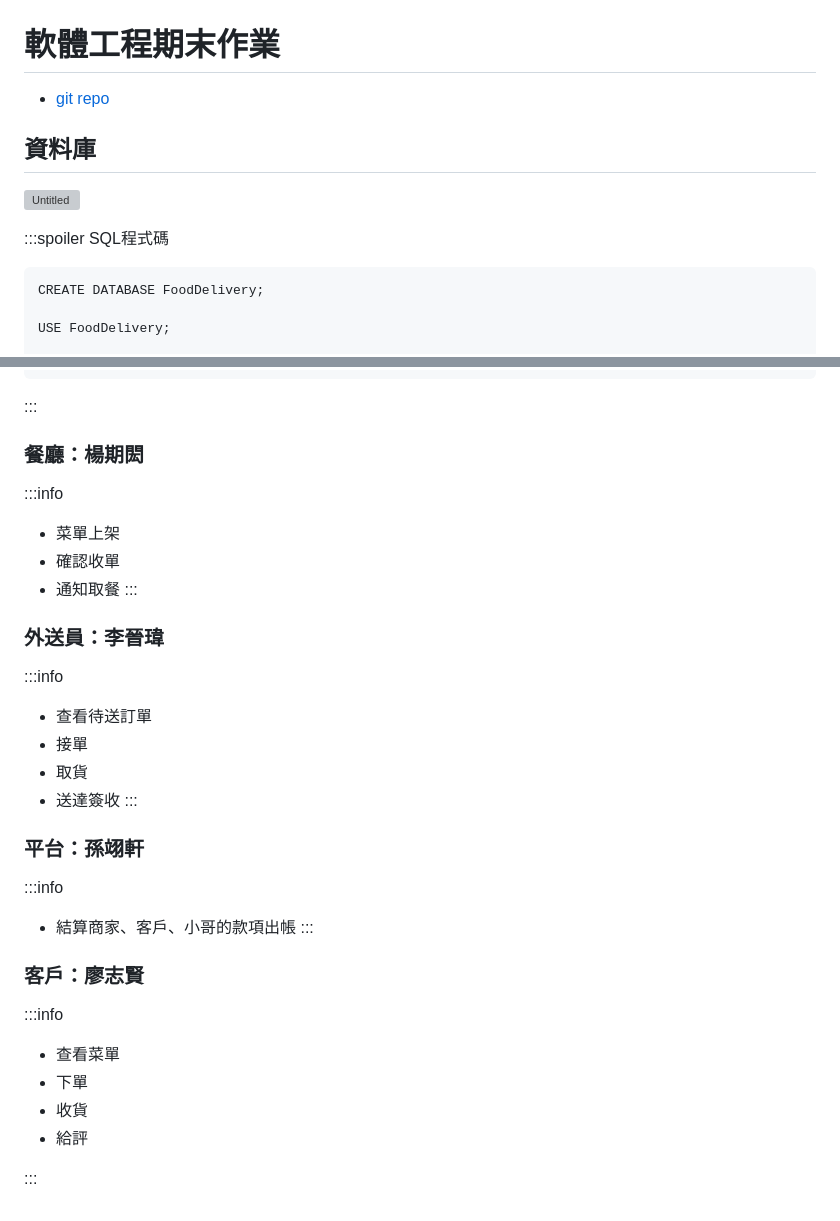
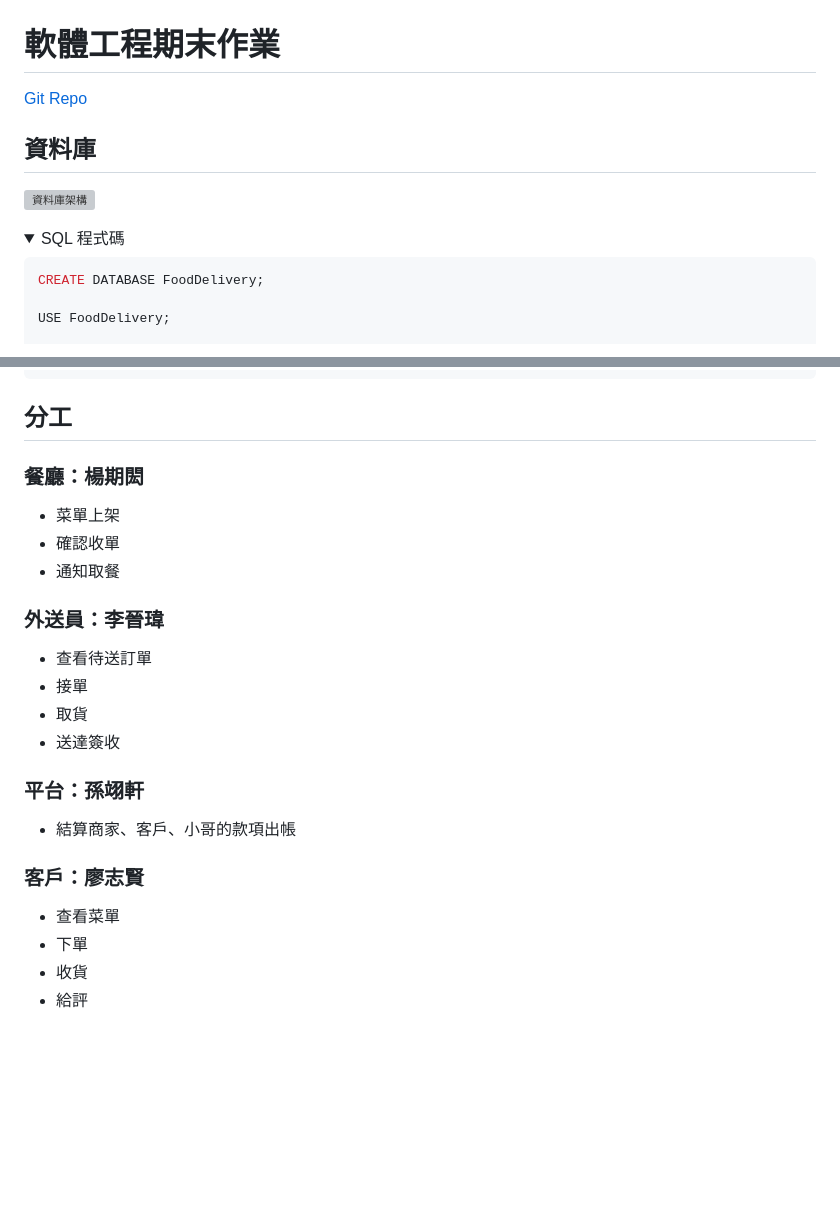
Before and after one commit to curtis618/2_restaurant, a Markdown page: README.md, 2 parts joined by grey strips. GitHub-like rendering; folded sections open; blank space fills up the shorter version; grey boxes are pictures that could not be loaded.

````diff
--- a/README.md
+++ b/README.md
@@ -1,10 +1,13 @@
 # 軟體工程期末作業
-* [git repo](https://github.com/curtis618/2_restaurant)
+[Git Repo](https://github.com/curtis618/2_restaurant)
+
 ## 資料庫
-![Untitled](https://hackmd.io/_uploads/Sk0Zq1XUkl.png)
+![資料庫架構](https://hackmd.io/_uploads/Sk0Zq1XUkl.png)
 
-:::spoiler SQL程式碼
-```MySQL=
+<details>
+<summary>SQL 程式碼</summary>
+
+```sql
 CREATE DATABASE FoodDelivery;
 
 USE FoodDelivery;
@@ -79,29 +82,25 @@ CREATE TABLE Reviews (
     FOREIGN KEY (restaurant_id) REFERENCES Restaurants(restaurant_id) ON DELETE CASCADE
 );
 ```
-:::
+</details>
+
+## 分工
 ### 餐廳：楊期閎
-:::info
 * 菜單上架
 * 確認收單
 * 通知取餐
-:::
+
 ### 外送員：李晉瑋
-:::info
 * 查看待送訂單
 * 接單
 * 取貨
 * 送達簽收
-:::
+
 ### 平台：孫翊軒
-:::info
 * 結算商家、客戶、小哥的款項出帳
-:::
+
 ### 客戶：廖志賢
-:::info
 * 查看菜單
 * 下單
 * 收貨
 * 給評
-
-:::
````
